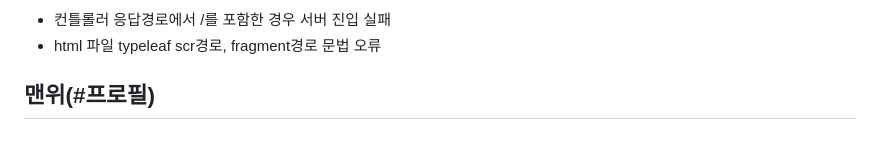
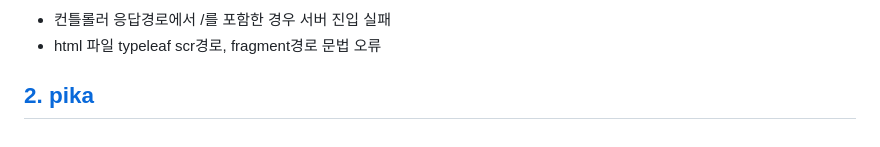
Before and after one commit to kimhyeokjin1111/kimhyeokjin1111.github.io, a Markdown page: README.md, the part around the change. GitHub-like rendering.

```diff
--- a/README.md
+++ b/README.md
@@ -301,4 +301,4 @@ EC2 서버에 .pem 파일을 통해 연결 후 원격 저장소를 클론하여
 - 컨틀롤러 응답경로에서 /를 포함한 경우 서버 진입 실패
 - html 파일 typeleaf scr경로, fragment경로 문법 오류
 
-## 맨위(#프로필)
+## [2. pika](#프로필)
```
